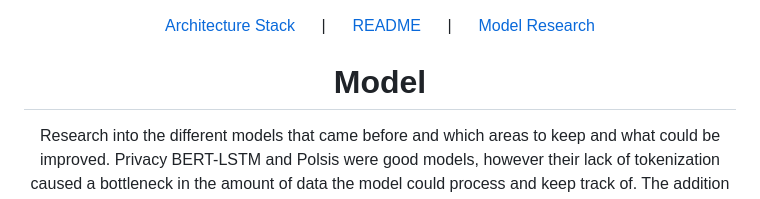
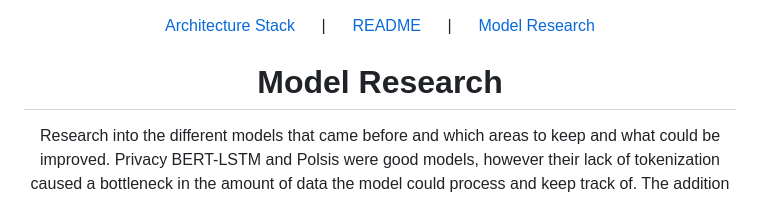
Before and after one commit to JayNightmare/PrERT-CNM, a Markdown page: docs/Model.md, the part around the change. GitHub-like rendering.

```diff
--- a/docs/Model.md
+++ b/docs/Model.md
@@ -8,7 +8,7 @@
 
 <div align=center>
 
-# Model
+# Model Research
 Research into the different models that came before and which areas to keep and what could be improved. Privacy BERT-LSTM and Polsis were good models, however their lack of tokenization caused a bottleneck in the amount of data the model could process and keep track of. The addition of the LSTM transformer allowed for short-term memory to be kept for a longer period of time, but the word embedding was not made for longer pieces of text.
 
 This new model purposed is called Prert-CNM (**Pr**-ivacy B-**ERT** **C**ontextual **N**eural **M**emory) increases the number of specialised parameters (increased embedding layer) and tokens (100 Input w/ 512 limit to 4096), swaps the general purpose BERT-LSTM model with the specialised mode DeBERTa v3 (with help from several other models working as helper agents) to process larger docs and hold onto more memory.
```
